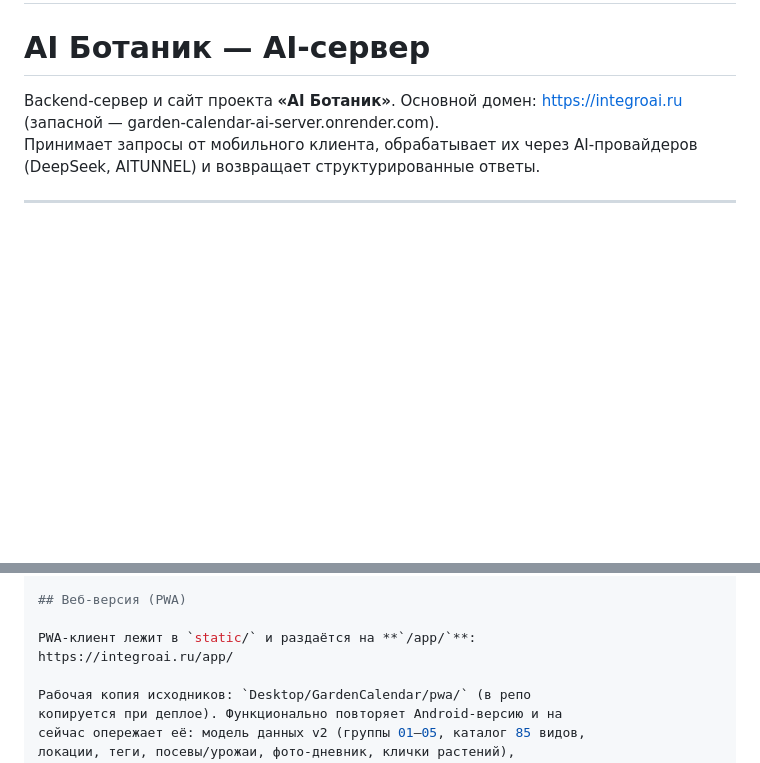
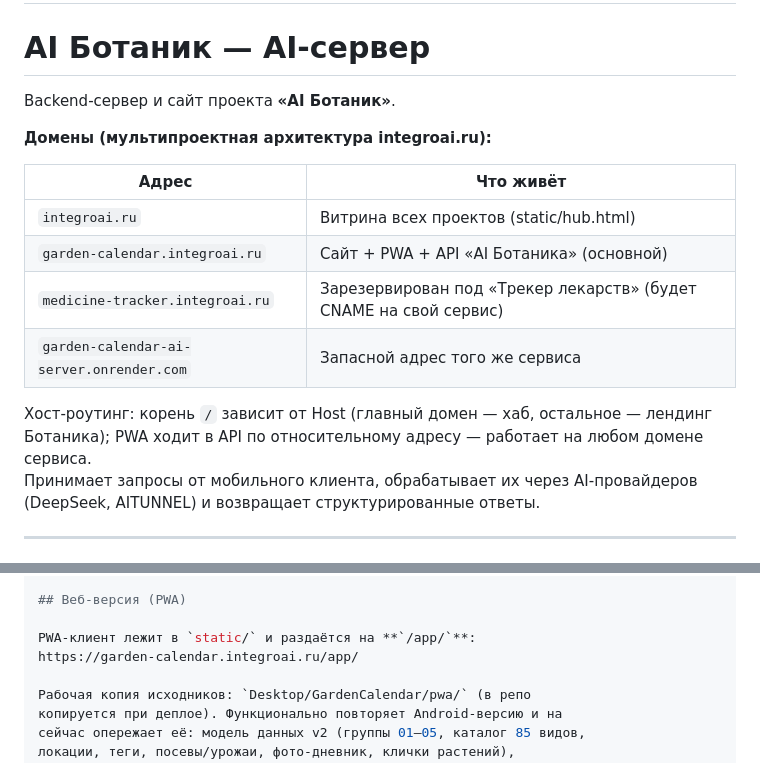
Before and after one commit to verudak1967/garden-calendar-ai-server, a Markdown page: README.md, 2 parts joined by grey strips. Rendered like a GitHub page; blank space fills up the shorter version.

Commit message:
docs: garden-calendar.integroai.ru live — primary Botanik domain, multi-project architecture table

```diff
--- a/README.md
+++ b/README.md
@@ -1,8 +1,20 @@
 # garden-calendar-ai-server
 # AI Ботаник — AI-сервер
 
-Backend-сервер и сайт проекта **«AI Ботаник»**. Основной домен:
-https://integroai.ru (запасной — garden-calendar-ai-server.onrender.com).
+Backend-сервер и сайт проекта **«AI Ботаник»**.
+
+**Домены (мультипроектная архитектура integroai.ru):**
+
+| Адрес | Что живёт |
+|---|---|
+| `integroai.ru` | Витрина всех проектов (static/hub.html) |
+| `garden-calendar.integroai.ru` | Сайт + PWA + API «AI Ботаника» (основной) |
+| `medicine-tracker.integroai.ru` | Зарезервирован под «Трекер лекарств» (будет CNAME на свой сервис) |
+| `garden-calendar-ai-server.onrender.com` | Запасной адрес того же сервиса |
+
+Хост-роутинг: корень `/` зависит от Host (главный домен — хаб, остальное —
+лендинг Ботаника); PWA ходит в API по относительному адресу — работает
+на любом домене сервиса.
 Принимает запросы от мобильного клиента, обрабатывает их через AI-провайдеров (DeepSeek, AITUNNEL) и возвращает структурированные ответы.
 
 ---
@@ -134,7 +146,7 @@ uvicorn main:app --reload --host 0.0.0.0 --port 8000
 ## Веб-версия (PWA)
 
 PWA-клиент лежит в `static/` и раздаётся на **`/app/`**:
-https://integroai.ru/app/
+https://garden-calendar.integroai.ru/app/
 
 Рабочая копия исходников: `Desktop/GardenCalendar/pwa/` (в репо
 копируется при деплое). Функционально повторяет Android-версию и на
```
